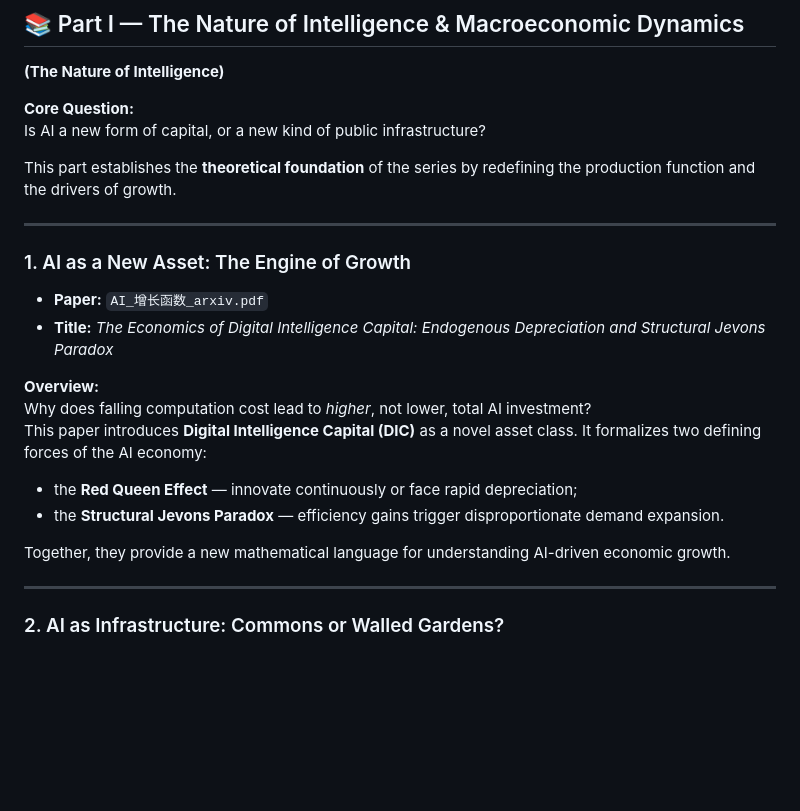
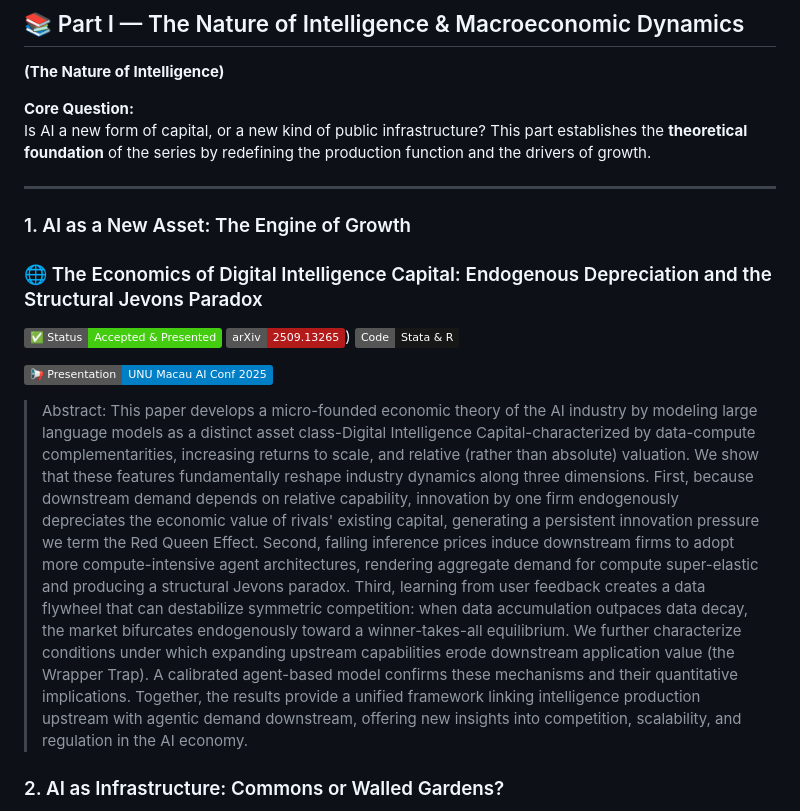
Before and after one commit to yukunzhang1/Generative-AI-Economic-Series, a Markdown page: README.md, the part around the change. GitHub-like rendering; badges without logos; blank space fills up the shorter version.

```diff
--- a/README.md
+++ b/README.md
@@ -16,27 +16,22 @@ Rather than treating AI as a mere productivity tool, this series reconceptualize
 **(The Nature of Intelligence)**
 
 **Core Question:**
-Is AI a new form of capital, or a new kind of public infrastructure?
-
-This part establishes the **theoretical foundation** of the series by redefining the production function and the drivers of growth.
+Is AI a new form of capital, or a new kind of public infrastructure? This part establishes the **theoretical foundation** of the series by redefining the production function and the drivers of growth.
 
 ---
 
 ### 1. AI as a New Asset: The Engine of Growth
+### 🌐 The Economics of Digital Intelligence Capital: Endogenous Depreciation and the Structural Jevons Paradox
 
-- **Paper:** `AI_增长函数_arxiv.pdf`
-- **Title:** *The Economics of Digital Intelligence Capital: Endogenous Depreciation and Structural Jevons Paradox*
+[![Status](https://img.shields.io/badge/✅%20%20Status-Accepted%20%26%20Presented-success.svg)](#)
+[![arXiv](https://img.shields.io/badge/arXiv-2509.13265-b31b1b.svg?logo=arXiv)](https://arxiv.org/abs/2601.12339))
+[![GitHub](https://img.shields.io/badge/Code-Stata%20%26%20R-181717.svg?logo=GitHub)](https://github.com/ty998703/Artificial-Intelligence-Economics-Series)
 
-**Overview:**
-Why does falling computation cost lead to *higher*, not lower, total AI investment?
-This paper introduces **Digital Intelligence Capital (DIC)** as a novel asset class. It formalizes two defining forces of the AI economy:
+[![UNU-Macau](https://img.shields.io/badge/📢%20%20Presentation-UNU%20Macau%20AI%20Conf%202025-blue.svg)](https://unu.edu/macau/aiconf2025)
 
-- the **Red Queen Effect** — innovate continuously or face rapid depreciation;
-- the **Structural Jevons Paradox** — efficiency gains trigger disproportionate demand expansion.
+> Abstract: This paper develops a micro-founded economic theory of the AI industry by modeling large language models as a distinct asset class-Digital Intelligence Capital-characterized by data-compute complementarities, increasing returns to scale, and relative (rather than absolute) valuation. We show that these features fundamentally reshape industry dynamics along three dimensions. First, because downstream demand depends on relative capability, innovation by one firm endogenously depreciates the economic value of rivals' existing capital, generating a persistent innovation pressure we term the Red Queen Effect. Second, falling inference prices induce downstream firms to adopt more compute-intensive agent architectures, rendering aggregate demand for compute super-elastic and producing a structural Jevons paradox. Third, learning from user feedback creates a data flywheel that can destabilize symmetric competition: when data accumulation outpaces data decay, the market bifurcates endogenously toward a winner-takes-all equilibrium. We further characterize conditions under which expanding upstream capabilities erode downstream application value (the Wrapper Trap). A calibrated agent-based model confirms these mechanisms and their quantitative implications. Together, the results provide a unified framework linking intelligence production upstream with agentic demand downstream, offering new insights into competition, scalability, and regulation in the AI economy.
 
-Together, they provide a new mathematical language for understanding AI-driven economic growth.
 
----
 
 ### 2. AI as Infrastructure: Commons or Walled Gardens?
 
```
